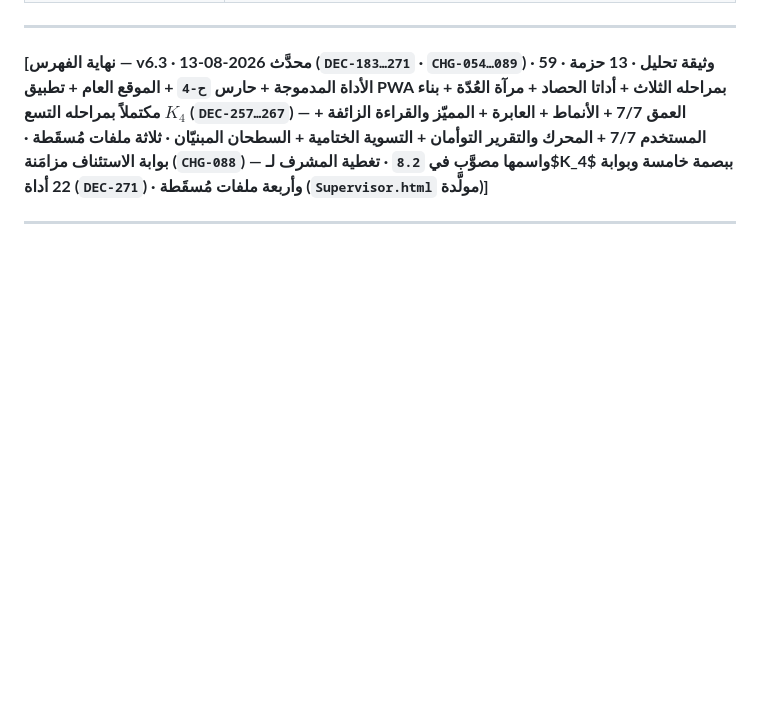
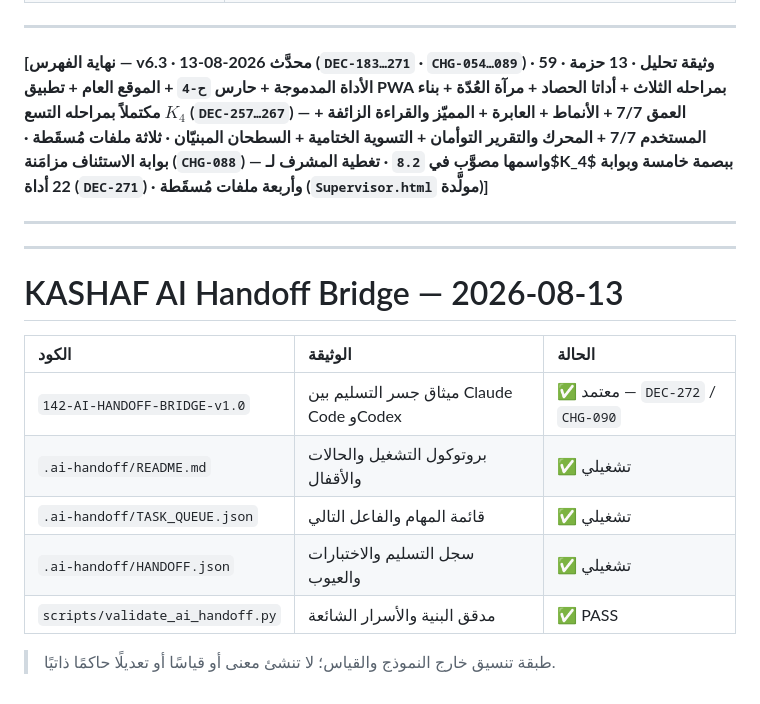
Before and after one commit to maannaar16-o/Kashaf, a Markdown page: 00-INDEX_Master_Knowledge_Base_Index.md, the part around the change. Drawn GitHub-style; blank space fills up the shorter version.

Commit message:
Index AI handoff bridge under DEC-272

```diff
--- a/00-INDEX_Master_Knowledge_Base_Index.md
+++ b/00-INDEX_Master_Knowledge_Base_Index.md
@@ -606,3 +606,18 @@ DEC-028/033       ─┘                                        │
 ***
 **[نهاية الفهرس — **v6.3** · محدَّث 2026-08-13 (`DEC-183…271` · `CHG-054…089`) · 59 وثيقة تحليل · 13 حزمة · الأداة المدموجة + حارس `ح-4` + الموقع العام + تطبيق PWA بمراحله الثلاث + أداتا الحصاد + مرآة العُدّة + **بناء $K_4$ مكتملاً بمراحله التسع** (`DEC-257…267`) — العمق 7/7 + الأنماط + العابرة + المميّز والقراءة الزائفة + المستخدم 7/7 + المحرك والتقرير التوأمان + التسوية الختامية + السطحان المبنيّان · ثلاثة ملفات مُسقَطة · **بوابة الاستئناف مزامَنة** (`CHG-088`) — واسمها مصوَّب في `8.2` · **تغطية المشرف لـ$K_4$** ببصمة خامسة وبوابة **22 أداة** (`DEC-271`) · وأربعة ملفات مُسقَطة (`Supervisor.html` مولَّدة)]**
 ***
+
+
+---
+
+# KASHAF AI Handoff Bridge — 2026-08-13
+
+| الكود | الوثيقة | الحالة |
+| :--- | :--- | :--- |
+| `142-AI-HANDOFF-BRIDGE-v1.0` | ميثاق جسر التسليم بين Claude Code وCodex | ✅ معتمد — `DEC-272` / `CHG-090` |
+| `.ai-handoff/README.md` | بروتوكول التشغيل والحالات والأقفال | ✅ تشغيلي |
+| `.ai-handoff/TASK_QUEUE.json` | قائمة المهام والفاعل التالي | ✅ تشغيلي |
+| `.ai-handoff/HANDOFF.json` | سجل التسليم والاختبارات والعيوب | ✅ تشغيلي |
+| `scripts/validate_ai_handoff.py` | مدقق البنية والأسرار الشائعة | ✅ PASS |
+
+> طبقة تنسيق خارج النموذج والقياس؛ لا تنشئ معنى أو قياسًا أو تعديلًا حاكمًا ذاتيًا.
```
